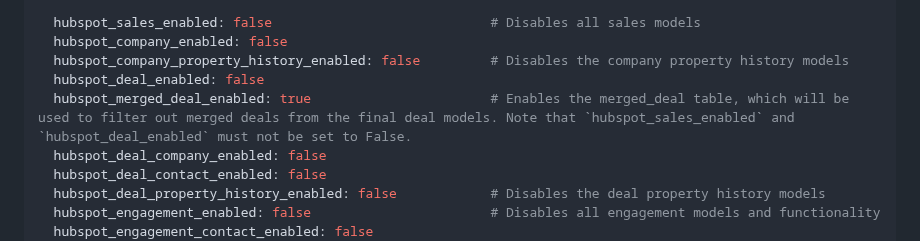
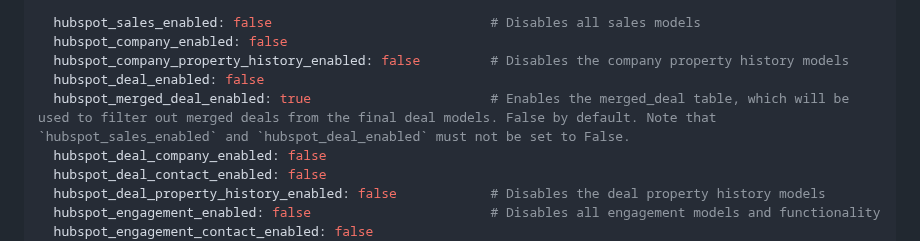
Before and after one commit to fivetran/dbt_hubspot, a Markdown page: README.md, the part around the change. Rendered like a GitHub page.

Commit message:
Update README.md
Co-authored-by: Joe Markiewicz <74217849+fivetran-joemarkiewicz@users.noreply.github.com>

```diff
--- a/README.md
+++ b/README.md
@@ -131,7 +131,7 @@ vars:
   hubspot_company_enabled: false
   hubspot_company_property_history_enabled: false         # Disables the company property history models
   hubspot_deal_enabled: false
-  hubspot_merged_deal_enabled: true                       # Enables the merged_deal table, which will be used to filter out merged deals from the final deal models. Note that `hubspot_sales_enabled` and `hubspot_deal_enabled` must not be set to False.
+  hubspot_merged_deal_enabled: true                       # Enables the merged_deal table, which will be used to filter out merged deals from the final deal models. False by default. Note that `hubspot_sales_enabled` and `hubspot_deal_enabled` must not be set to False.
   hubspot_deal_company_enabled: false
   hubspot_deal_contact_enabled: false
   hubspot_deal_property_history_enabled: false            # Disables the deal property history models
```
